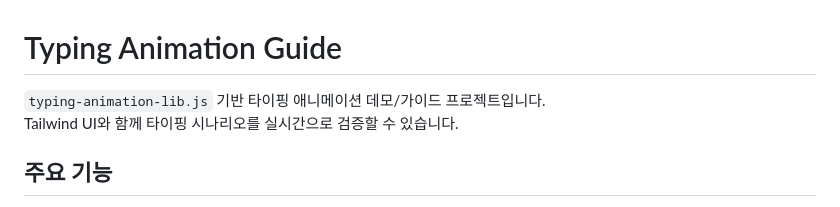
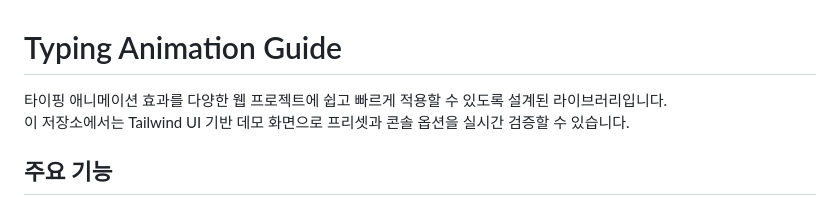
Before and after one commit to whitedot/typing-animation, a Markdown page: README.md, the part around the change. Rendered like a GitHub page.

Commit message:
docs: update project intro in README

```diff
--- a/README.md
+++ b/README.md
@@ -1,7 +1,7 @@
 # Typing Animation Guide
 
-`typing-animation-lib.js` 기반 타이핑 애니메이션 데모/가이드 프로젝트입니다.
-Tailwind UI와 함께 타이핑 시나리오를 실시간으로 검증할 수 있습니다.
+타이핑 애니메이션 효과를 다양한 웹 프로젝트에 쉽고 빠르게 적용할 수 있도록 설계된 라이브러리입니다.
+이 저장소에서는 Tailwind UI 기반 데모 화면으로 프리셋과 콘솔 옵션을 실시간 검증할 수 있습니다.
 
 ## 주요 기능
 
```
